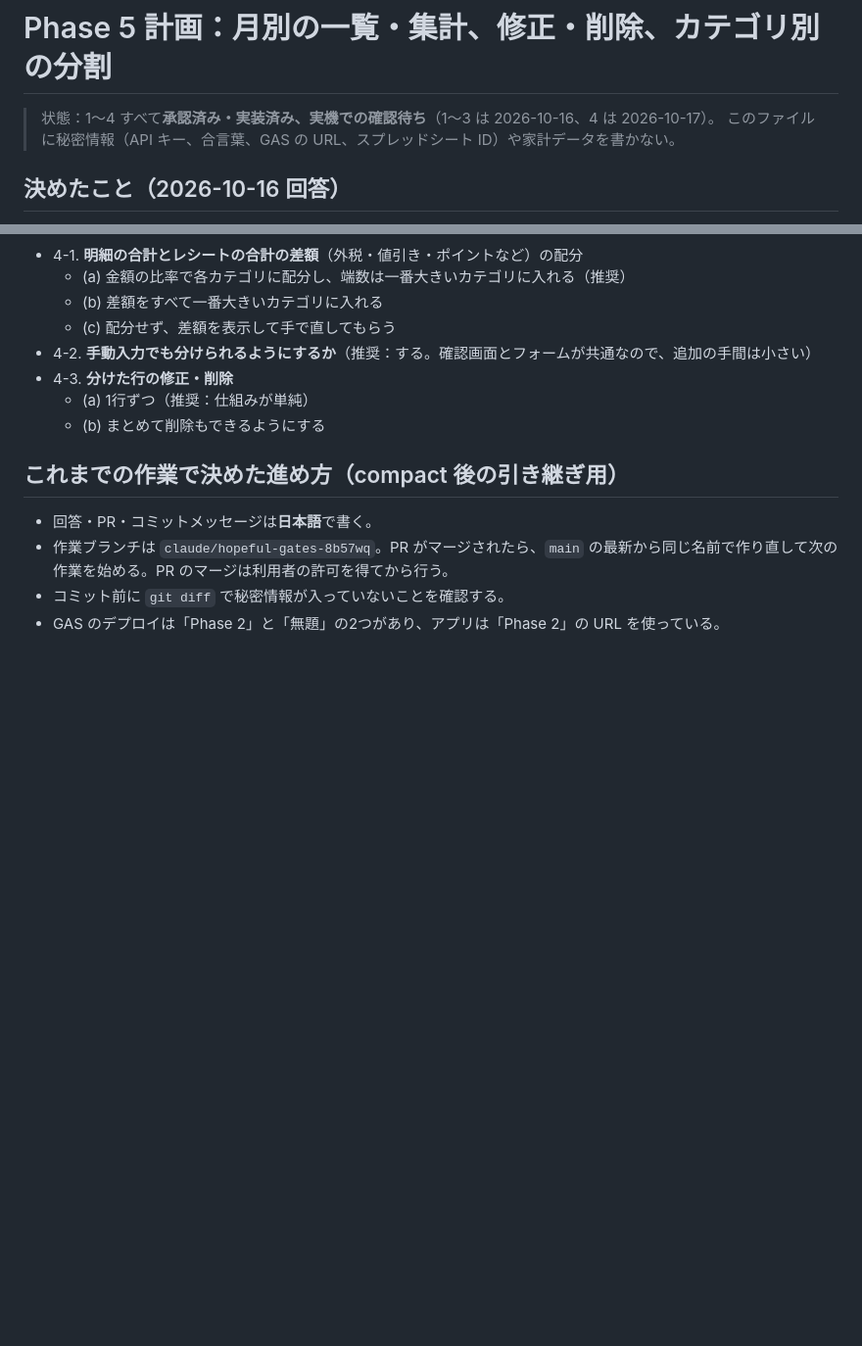
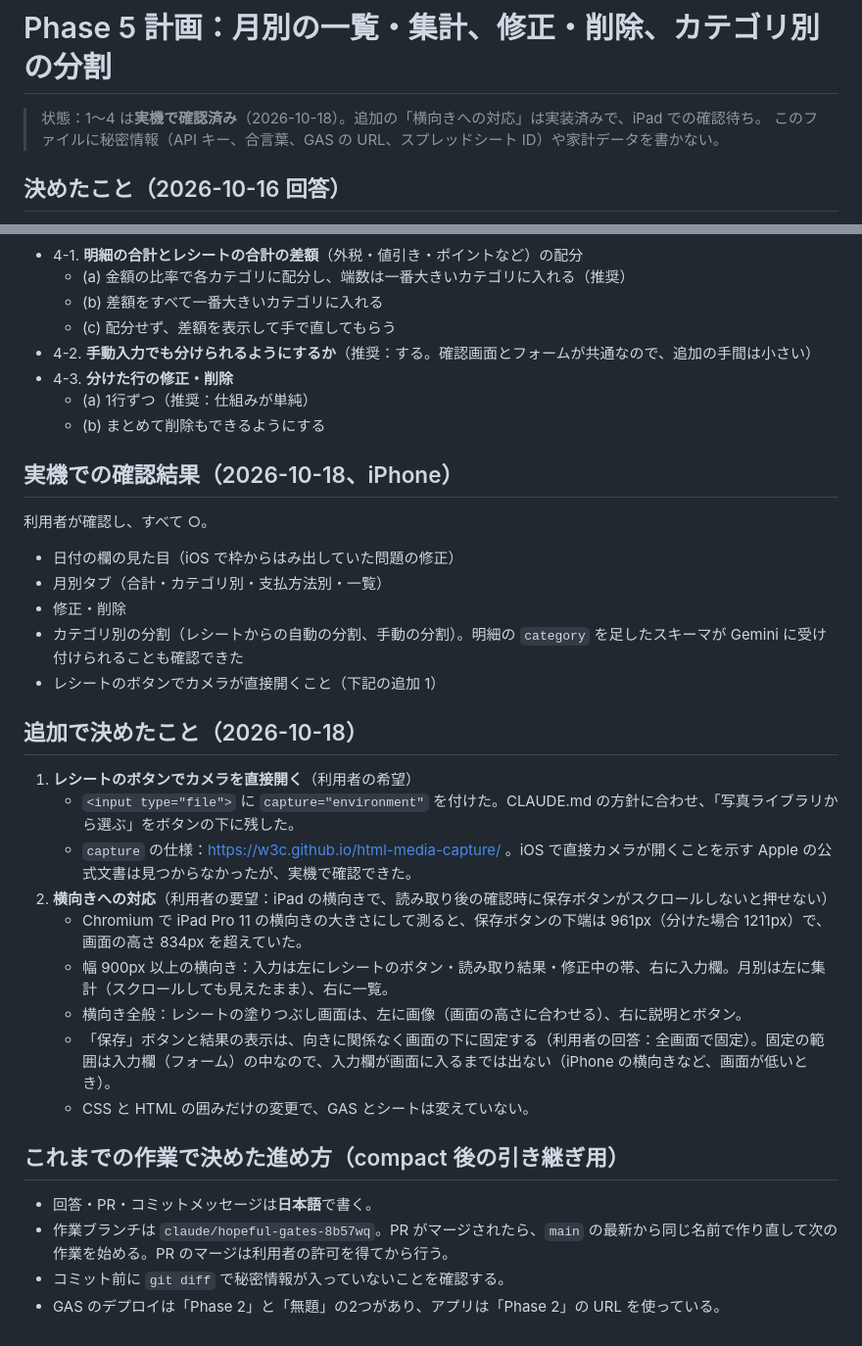
Before and after one commit to ilheun70/kakeibo, a Markdown page: notes/phase5-plan.md, 2 parts joined by grey strips. Shown at 98% size. Rendered like a GitHub page; blank space fills up the shorter version.

Commit message:
Phase 5 の実機確認の結果と、横向きへの対応を記録する
- notes/phase5-plan.md に、iPhone での確認結果（すべて○）と、追加で決めたこと（カメラの直接起動、横向き）を書く
- CLAUDE.md と README に横向きの説明を足す
- README の API の説明に addMany と明細の category を足す

Co-Authored-By: Claude Opus 5.5 <noreply@anthropic.com>
Claude-Session: https://claude.ai/code/session_01GYrppMmZZ5UH4hv75ZHGPU

```diff
--- a/notes/phase5-plan.md
+++ b/notes/phase5-plan.md
@@ -1,6 +1,6 @@
 # Phase 5 計画：月別の一覧・集計、修正・削除、カテゴリ別の分割
 
-> 状態：1〜4 すべて**承認済み・実装済み、実機での確認待ち**（1〜3 は 2026-10-16、4 は 2026-10-17）。
+> 状態：1〜4 は**実機で確認済み**（2026-10-18）。追加の「横向きへの対応」は実装済みで、iPad での確認待ち。
 > このファイルに秘密情報（API キー、合言葉、GAS の URL、スプレッドシート ID）や家計データを書かない。
 
 ## 決めたこと（2026-10-16 回答）
@@ -67,6 +67,28 @@
   - (a) 1行ずつ（推奨：仕組みが単純）
   - (b) まとめて削除もできるようにする
 
+## 実機での確認結果（2026-10-18、iPhone）
+
+利用者が確認し、すべて ○。
+
+- 日付の欄の見た目（iOS で枠からはみ出していた問題の修正）
+- 月別タブ（合計・カテゴリ別・支払方法別・一覧）
+- 修正・削除
+- カテゴリ別の分割（レシートからの自動の分割、手動の分割）。明細の `category` を足したスキーマが Gemini に受け付けられることも確認できた
+- レシートのボタンでカメラが直接開くこと（下記の追加 1）
+
+## 追加で決めたこと（2026-10-18）
+
+1. **レシートのボタンでカメラを直接開く**（利用者の希望）
+   - `<input type="file">` に `capture="environment"` を付けた。CLAUDE.md の方針に合わせ、「写真ライブラリから選ぶ」をボタンの下に残した。
+   - `capture` の仕様：https://w3c.github.io/html-media-capture/ 。iOS で直接カメラが開くことを示す Apple の公式文書は見つからなかったが、実機で確認できた。
+2. **横向きへの対応**（利用者の要望：iPad の横向きで、読み取り後の確認時に保存ボタンがスクロールしないと押せない）
+   - Chromium で iPad Pro 11 の横向きの大きさにして測ると、保存ボタンの下端は 961px（分けた場合 1211px）で、画面の高さ 834px を超えていた。
+   - 幅 900px 以上の横向き：入力は左にレシートのボタン・読み取り結果・修正中の帯、右に入力欄。月別は左に集計（スクロールしても見えたまま）、右に一覧。
+   - 横向き全般：レシートの塗りつぶし画面は、左に画像（画面の高さに合わせる）、右に説明とボタン。
+   - 「保存」ボタンと結果の表示は、向きに関係なく画面の下に固定する（利用者の回答：全画面で固定）。固定の範囲は入力欄（フォーム）の中なので、入力欄が画面に入るまでは出ない（iPhone の横向きなど、画面が低いとき）。
+   - CSS と HTML の囲みだけの変更で、GAS とシートは変えていない。
+
 ## これまでの作業で決めた進め方（compact 後の引き継ぎ用）
 
 - 回答・PR・コミットメッセージは**日本語**で書く。
```
Also changed, not shown: CLAUDE.md (+3 -1 lines), README.md (+4 -2 lines).
